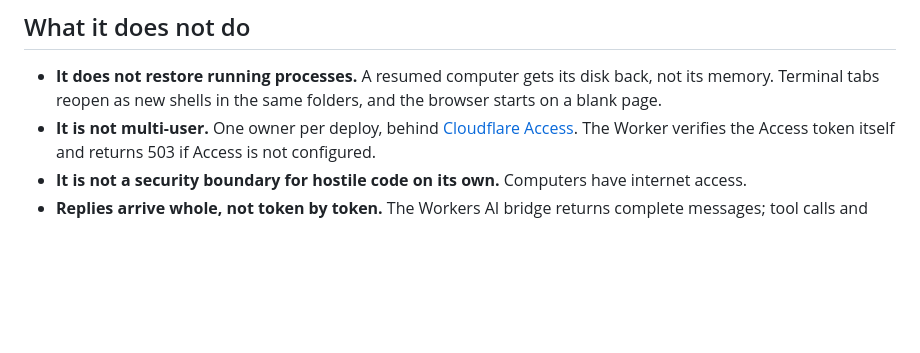
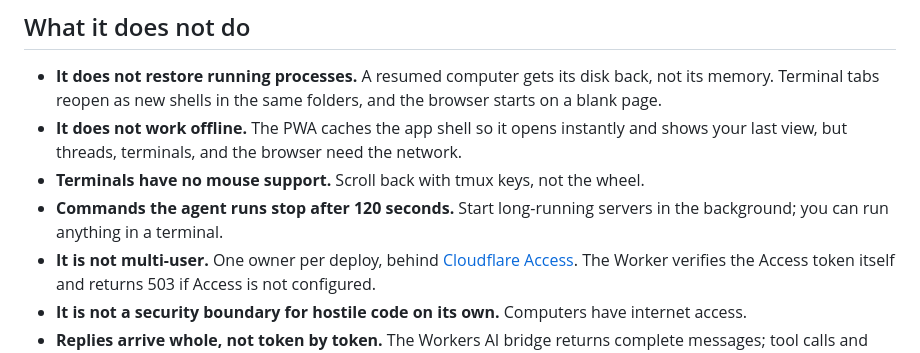
Before and after one commit to acoyfellow/burrow, a Markdown page: README.md, the part around one of its changes. GitHub-like rendering; blank space fills up the shorter version.

```diff
--- a/README.md
+++ b/README.md
@@ -120,6 +166,9 @@ The same actions are tools on `POST /mcp` (JSON-RPC):
 ## What it does not do
 
 - **It does not restore running processes.** A resumed computer gets its disk back, not its memory. Terminal tabs reopen as new shells in the same folders, and the browser starts on a blank page.
+- **It does not work offline.** The PWA caches the app shell so it opens instantly and shows your last view, but threads, terminals, and the browser need the network.
+- **Terminals have no mouse support.** Scroll back with tmux keys, not the wheel.
+- **Commands the agent runs stop after 120 seconds.** Start long-running servers in the background; you can run anything in a terminal.
 - **It is not multi-user.** One owner per deploy, behind [Cloudflare Access](https://developers.cloudflare.com/cloudflare-one/policies/access/). The Worker verifies the Access token itself and returns 503 if Access is not configured.
 - **It is not a security boundary for hostile code on its own.** Computers have internet access.
 - **Replies arrive whole, not token by token.** The Workers AI bridge returns complete messages; tool calls and their output stream live.
```
Also changed, not shown: other parts of README.md (+75 -27 lines), docs/hero-dark.png (added), docs/hero-light.png (added), docs/hero-phone.png (added), 3 other files.
